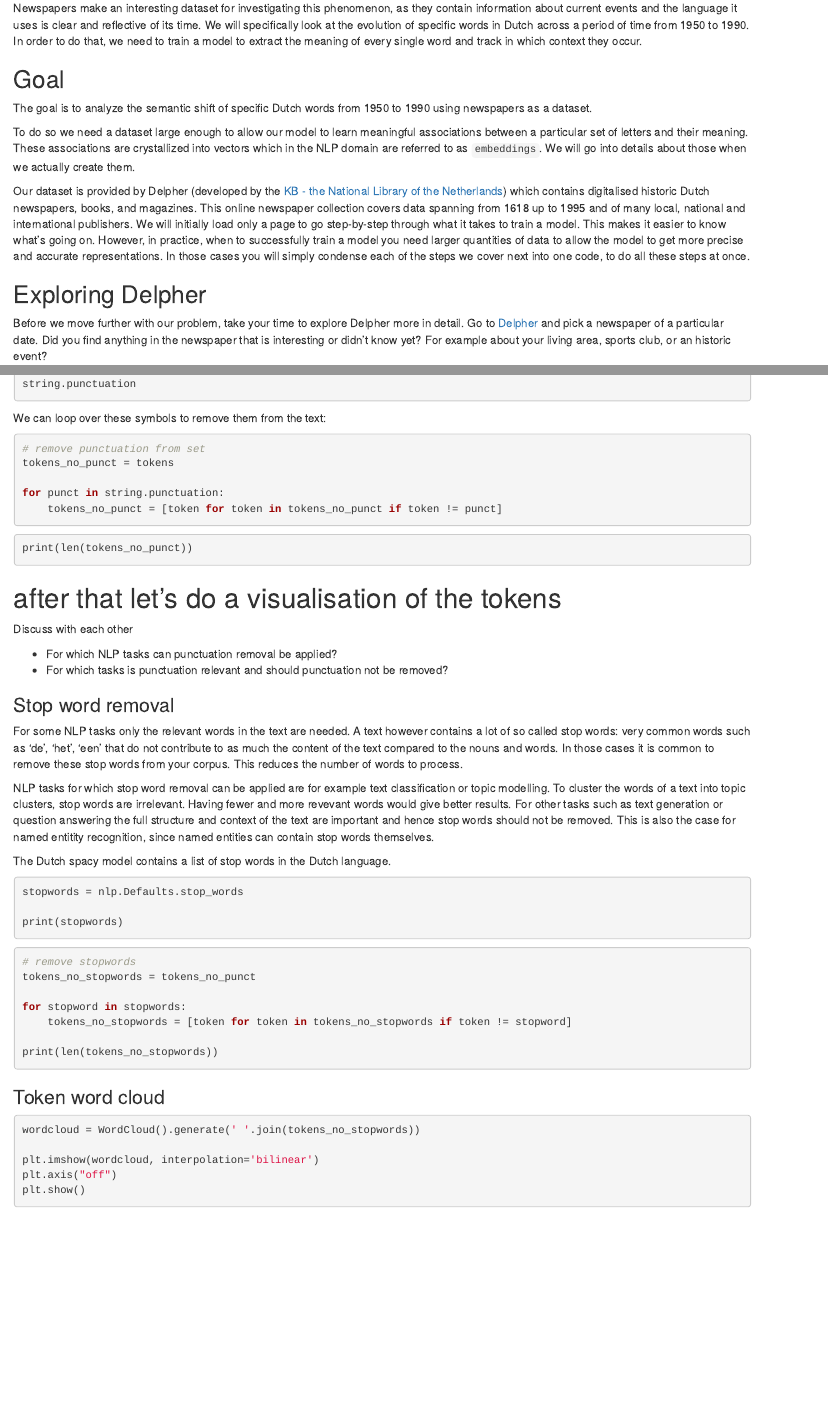
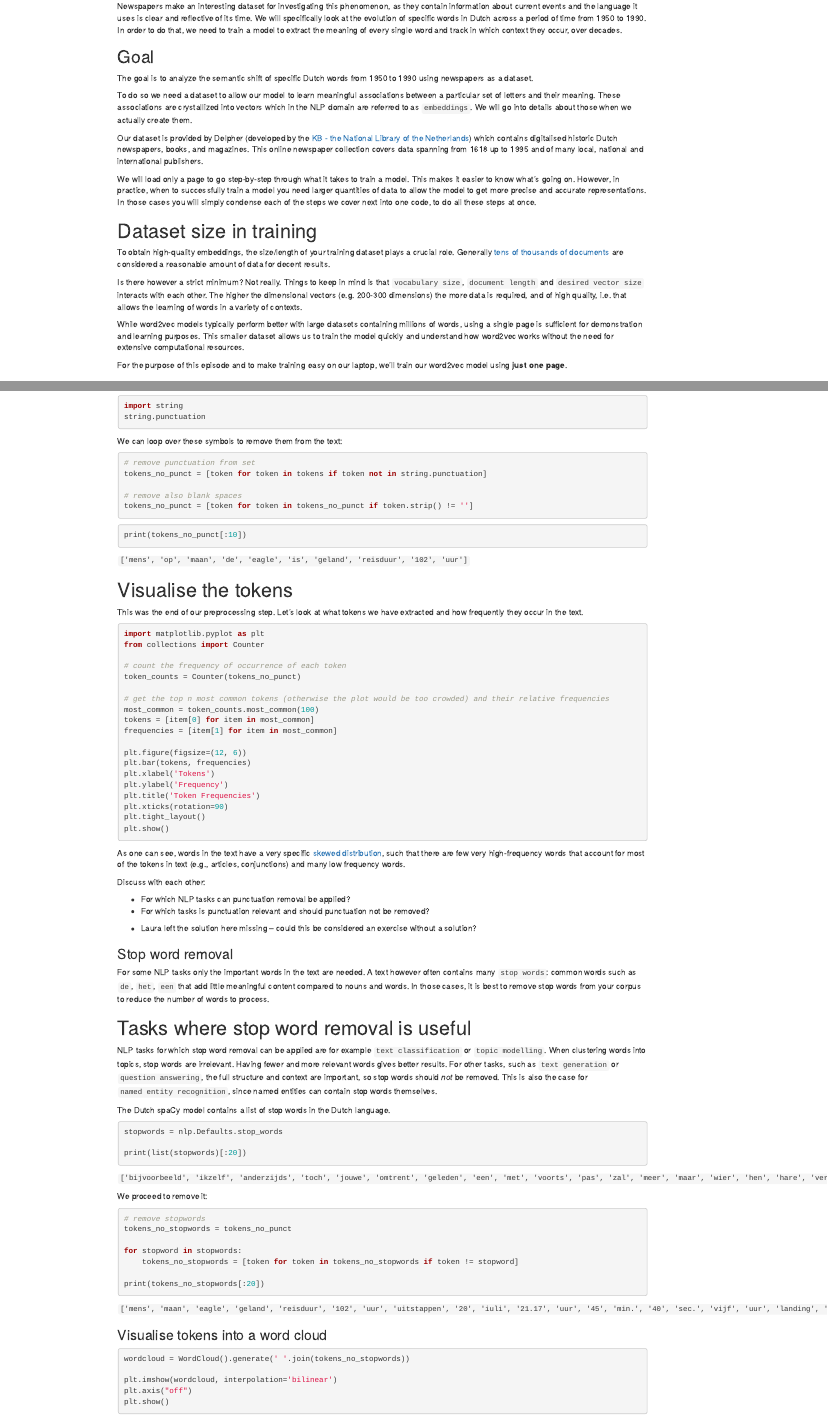
Before and after one commit to esciencecenter-digital-skills/Natural-language-processing, an R Markdown document (episodes/01-preprocessing.Rmd): the page in a window 1100 px wide, from 910 px down before the commit and from 670 px down after it, so that both start at the same text, and a second part further down, joined at a grey line. Rendered offline with R 4.5, knitr and Pandoc, with nearby package versions.

Commit message:
preprocessing steps improved

````diff
--- a/episodes/01-preprocessing.Rmd
+++ b/episodes/01-preprocessing.Rmd
@@ -50,17 +50,31 @@ Semantic shift, as it is used here, refers to a pair of meanings A and B which a
 diachronically (e.g., Latin *caput* "head" and Italian *capo* "chief") or synchronically, e.g. as two meanings that co-exist
 in a word simoultaneously (English "head", as in "I have covered my head with a hat" and as in "I am the head of the department"). **How do words acquire multiple meanings? Can we measure this semantic shift?**
 
-Newspapers make an interesting dataset for investigating this phenomenon, as they contain information about current events and the language it uses is clear and reflective of its time. We will specifically look at the evolution of specific words in Dutch across a period of time from 1950 to 1990. In order to do that, we need to train a model to extract the meaning of every single word and track in which context they occur.
+Newspapers make an interesting dataset for investigating this phenomenon, as they contain information about current events and the language it uses is clear and reflective of its time. We will specifically look at the evolution of specific words in Dutch across a period of time from 1950 to 1990. In order to do that, we need to train a model to extract the meaning of every single word and track in which context they occur, over decades.
 
 ::: callout
 ## Goal
 The goal is to analyze the semantic shift of specific Dutch words from 1950 to 1990 using newspapers as a dataset.
 :::
 
-To do so we need a dataset large enough to allow our model to learn meaningful associations between a particular set of letters and their meaning. These associations are crystallized into vectors which in the NLP domain are referred to as `embeddings`. We will go into details about those when we actually create them.
+To do so we need a dataset to allow our model to learn meaningful associations between a particular set of letters and their meaning. These associations are crystallized into vectors which in the NLP domain are referred to as `embeddings`. We will go into details about those when we actually create them.
 
 Our dataset is provided by Delpher (developed by the [KB - the National Library of the Netherlands](https://www.kb.nl/)) which contains digitalised historic Dutch newspapers, books, and magazines. This online newspaper collection covers data spanning from 1618 up to 1995 and of many local, national and
-international publishers. We will initially load only a page to go step-by-step through what it takes to train a model. This makes it easier to know what's going on. However, in practice, when to successfully train a model you need larger quantities of data to allow the model to get more precise and accurate representations. In those cases you will simply condense each of the steps we cover next into one code, to do all these steps at once.
+international publishers.
+
+We will load only a page to go step-by-step through what it takes to train a model. This makes it easier to know what's going on. However, in practice, when to successfully train a model you need larger quantities of data to allow the model to get more precise and accurate representations. In those cases you will simply condense each of the steps we cover next into one code, to do all these steps at once.
+
+::: callout
+# Dataset size in training
+
+To obtain high-quality embeddings, the size/length of your training dataset plays a crucial role. Generally [tens of thousands of documents](https://cs.stanford.edu/~quocle/paragraph_vector.pdf) are considered a reasonable amount of data for decent results.
+
+Is there however a strict minimum? Not really. Things to keep in mind is that `vocabulary size`, `document length` and `desired vector size` interacts with each other. The higher the dimensional vectors (e.g. 200-300 dimensions) the more data is required, and of high quality, i.e. that allows the learning of words in a variety of contexts.
+
+While word2vec models typically perform better with large datasets containing millions of words, using a single page is sufficient for demonstration and learning purposes. This smaller dataset allows us to train the model quickly and understand how word2vec works without the need for extensive computational resources.
+:::
+
+For the purpose of this episode and to make training easy on our laptop, we'll train our word2vec model using **just one page**.
 
 ::::::::::::::::::::::::::::::::::::::: challenge
 ## Exploring Delpher
@@ -228,44 +242,84 @@ string.punctuation
 We can loop over these symbols to remove them from the text:
 ```python
 # remove punctuation from set
-tokens_no_punct = tokens
+tokens_no_punct = [token for token in tokens if token not in string.punctuation]
 
-for punct in string.punctuation:
-    tokens_no_punct = [token for token in tokens_no_punct if token != punct]
+# remove also blank spaces
+tokens_no_punct = [token for token in tokens_no_punct if token.strip() != '']
 ```
 
 ```python
-print(len(tokens_no_punct))
+print(tokens_no_punct[:10])
 ```
 
-# after that let's do a visualisation of the tokens
+`['mens', 'op', 'maan', 'de', 'eagle', 'is', 'geland', 'reisduur', '102', 'uur']`
+
+# Visualise the tokens
+
+This was the end of our preprocessing step. Let's look at what tokens we have extracted and how frequently they occur in the text.
+
+```python
+import matplotlib.pyplot as plt
+from collections import Counter
+
+# count the frequency of occurrence of each token
+token_counts = Counter(tokens_no_punct)
+
+# get the top n most common tokens (otherwise the plot would be too crowded) and their relative frequencies
+most_common = token_counts.most_common(100)
+tokens = [item[0] for item in most_common]
+frequencies = [item[1] for item in most_common]
+
+plt.figure(figsize=(12, 6))
+plt.bar(tokens, frequencies)
+plt.xlabel('Tokens')
+plt.ylabel('Frequency')
+plt.title('Token Frequencies')
+plt.xticks(rotation=90)
+plt.tight_layout()
+plt.show()
+
+```
+
+As one can see, words in the text have a very specific [skewed distribution](https://link.springer.com/article/10.3758/s13423-014-0585-6), such that there are few very high-frequency words that account for most of the tokens in text (e.g., articles, conjunctions) and many low frequency words.
 
 :::::::::::::::::::: challenge
 
-Discuss with each other
+Discuss with each other:
 
 - For which NLP tasks can punctuation removal be applied?
 - For which tasks is punctuation relevant and should punctuation not be removed?
 
 ::::::::: solution
 
+- Laura left the solution here missing -- could this be considered an exercise without a solution?
+:::::::::
 
-:::::::::
+
 ::::::::::::::::::::
 
 ### Stop word removal
 
-For some NLP tasks only the relevant words in the text are needed. A text however contains a lot of so called stop words: very common words such as 'de', 'het', 'een' that do not contribute to as much the content of the text compared to the nouns and words. In those cases it is common to remove these stop words from your corpus. This reduces the number of words to process.
+For some NLP tasks only the important words in the text are needed. A text however often contains many `stop words`: common words such as `de`, `het`, `een` that add little meaningful content compared to nouns and words. In those cases, it is best to remove stop words from your corpus to reduce the number of words to process.
 
-NLP tasks for which stop word removal can be applied are for example text classification or topic modelling. To cluster the words of a text into topic clusters, stop words are irrelevant. Having fewer and more revevant words would give better results. For other tasks such as text generation or question answering the full structure and context of the text are important and hence stop words should not be removed. This is also the case for named entitity recognition, since named entities can contain stop words themselves.
+::: callout
+# Tasks where stop word removal is useful
 
-The Dutch spacy model contains a list of stop words in the Dutch language.
+NLP tasks for which stop word removal can be applied are for example `text classification` or `topic modelling`. When clustering words into topics, stop words are irrelevant. Having fewer and more relevant words gives better results. For other tasks, such as `text generation` or `question answering`, the full structure and context are important, so stop words should *not* be removed. This is also the case for `named entity recognition`, since named entities can contain stop words themselves.
+
+:::
+
+The Dutch spaCy model contains a list of stop words in the Dutch language.
+
 ```python
 stopwords = nlp.Defaults.stop_words
 
-print(stopwords)
+print(list(stopwords)[:20])
 ```
 
+`['bijvoorbeeld', 'ikzelf', 'anderzijds', 'toch', 'jouwe', 'omtrent', 'geleden', 'een', 'met', 'voorts', 'pas', 'zal', 'meer', 'maar', 'wier', 'hen', 'hare', 'vervolgens', 'klaar', 'worden']`
+
+We proceed to remove it:
 ```python
 # remove stopwords
 tokens_no_stopwords = tokens_no_punct
@@ -273,10 +327,12 @@ tokens_no_stopwords = tokens_no_punct
 for stopword in stopwords:
     tokens_no_stopwords = [token for token in tokens_no_stopwords if token != stopword]
 
-print(len(tokens_no_stopwords))
+print(tokens_no_stopwords[:20])
+
 ```
+`['mens', 'maan', 'eagle', 'geland', 'reisduur', '102', 'uur', 'uitstappen', '20', 'iuli', '21.17', 'uur', '45', 'min.', '40', 'sec.', 'vijf', 'uur', 'landing', 'armstrong']`
 
-### Token word cloud
+### Visualise tokens into a word cloud
 
 ```python
 wordcloud = WordCloud().generate(' '.join(tokens_no_stopwords))
````
Also changed, not shown: episodes/fig/intro.pdf (added), episodes/fig/wordcloud.png (added), episodes/01-preprocessing.Rmd (6 more changed lines).
